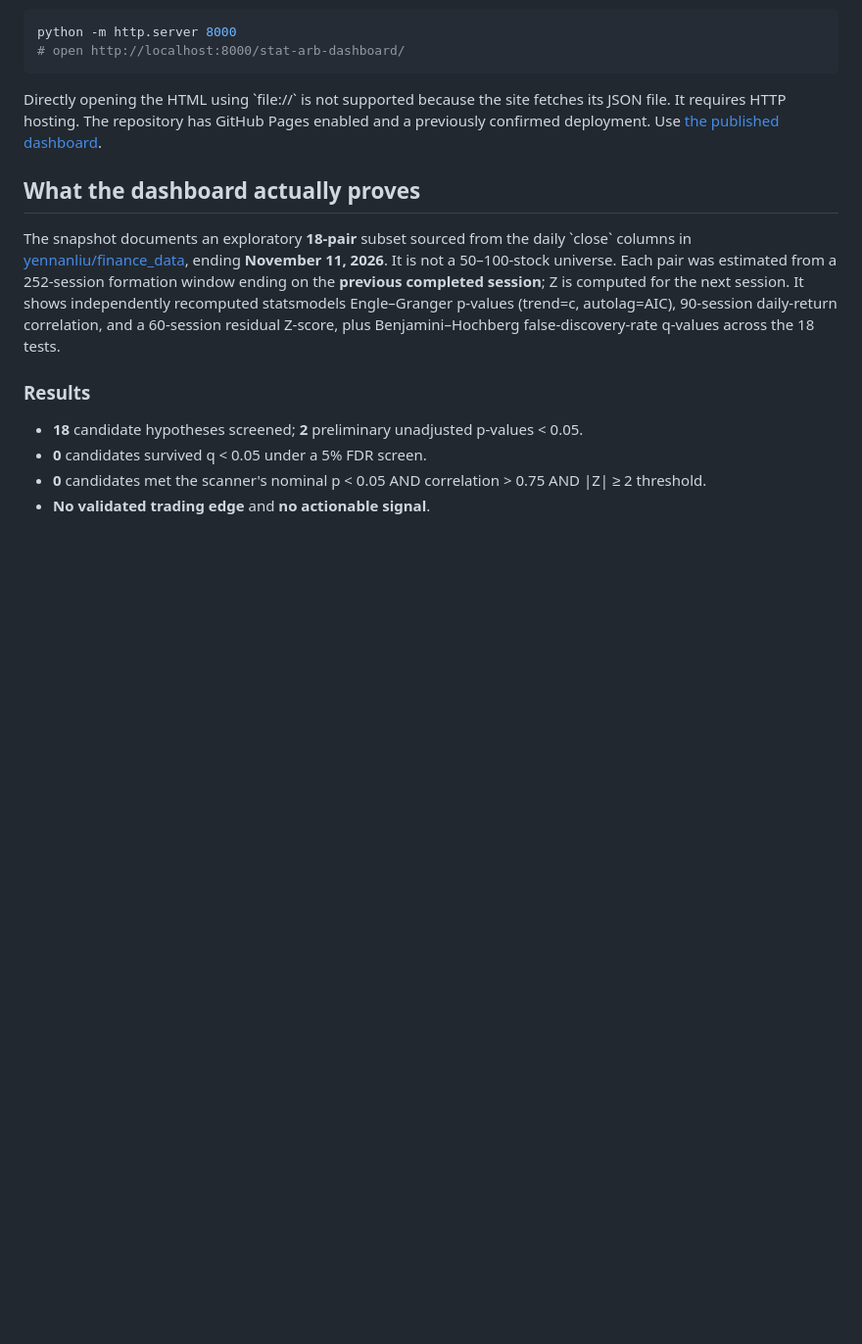
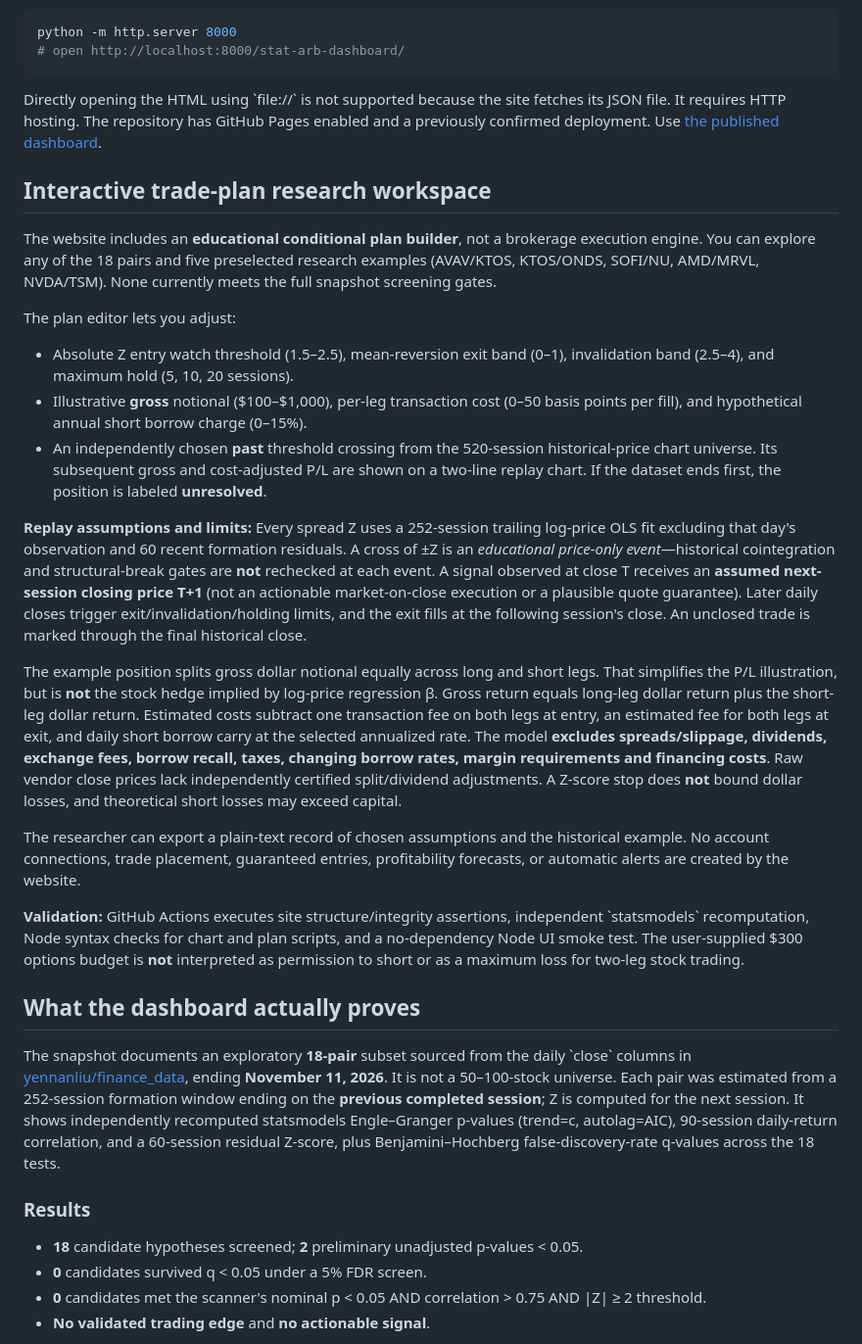
Before and after one commit to uafadelaja-creator/monte-carlo-investment-lab, a Markdown page: stat-arb-dashboard/README.md, the part around the change. Shown at 98% size. GitHub-like rendering; blank space fills up the shorter version.

Commit message:
Document conditional strategy planner and limitations of historical two-leg paper replay

````diff
--- a/stat-arb-dashboard/README.md
+++ b/stat-arb-dashboard/README.md
@@ -16,6 +16,25 @@ python -m http.server 8000
 ```
 
 Directly opening the HTML using \`file://\` is not supported because the site fetches its JSON file. It requires HTTP hosting. The repository has GitHub Pages enabled and a previously confirmed deployment. Use [the published dashboard](https://uafadelaja-creator.github.io/monte-carlo-investment-lab/stat-arb-dashboard/).
+
+
+## Interactive trade-plan research workspace
+
+The website includes an **educational conditional plan builder**, not a brokerage execution engine. You can explore any of the 18 pairs and five preselected research examples (AVAV/KTOS, KTOS/ONDS, SOFI/NU, AMD/MRVL, NVDA/TSM). None currently meets the full snapshot screening gates.
+
+The plan editor lets you adjust:
+
+- Absolute Z entry watch threshold (1.5–2.5), mean-reversion exit band (0–1), invalidation band (2.5–4), and maximum hold (5, 10, 20 sessions).
+- Illustrative **gross** notional ($100–$1,000), per-leg transaction cost (0–50 basis points per fill), and hypothetical annual short borrow charge (0–15%).
+- An independently chosen **past** threshold crossing from the 520-session historical-price chart universe. Its subsequent gross and cost-adjusted P/L are shown on a two-line replay chart. If the dataset ends first, the position is labeled **unresolved**.
+
+**Replay assumptions and limits:** Every spread Z uses a 252-session trailing log-price OLS fit excluding that day's observation and 60 recent formation residuals. A cross of ±Z is an *educational price-only event*—historical cointegration and structural-break gates are **not** rechecked at each event. A signal observed at close T receives an **assumed next-session closing price T+1** (not an actionable market-on-close execution or a plausible quote guarantee). Later daily closes trigger exit/invalidation/holding limits, and the exit fills at the following session's close. An unclosed trade is marked through the final historical close.
+
+The example position splits gross dollar notional equally across long and short legs. That simplifies the P/L illustration, but is **not** the stock hedge implied by log-price regression β. Gross return equals long-leg dollar return plus the short-leg dollar return. Estimated costs subtract one transaction fee on both legs at entry, an estimated fee for both legs at exit, and daily short borrow carry at the selected annualized rate. The model **excludes spreads/slippage, dividends, exchange fees, borrow recall, taxes, changing borrow rates, margin requirements and financing costs**. Raw vendor close prices lack independently certified split/dividend adjustments. A Z-score stop does **not** bound dollar losses, and theoretical short losses may exceed capital.
+
+The researcher can export a plain-text record of chosen assumptions and the historical example. No account connections, trade placement, guaranteed entries, profitability forecasts, or automatic alerts are created by the website.
+
+**Validation:** GitHub Actions executes site structure/integrity assertions, independent \`statsmodels\` recomputation, Node syntax checks for chart and plan scripts, and a no-dependency Node UI smoke test. The user-supplied $300 options budget is **not** interpreted as permission to short or as a maximum loss for two-leg stock trading.
 
 ## What the dashboard actually proves
 
````
